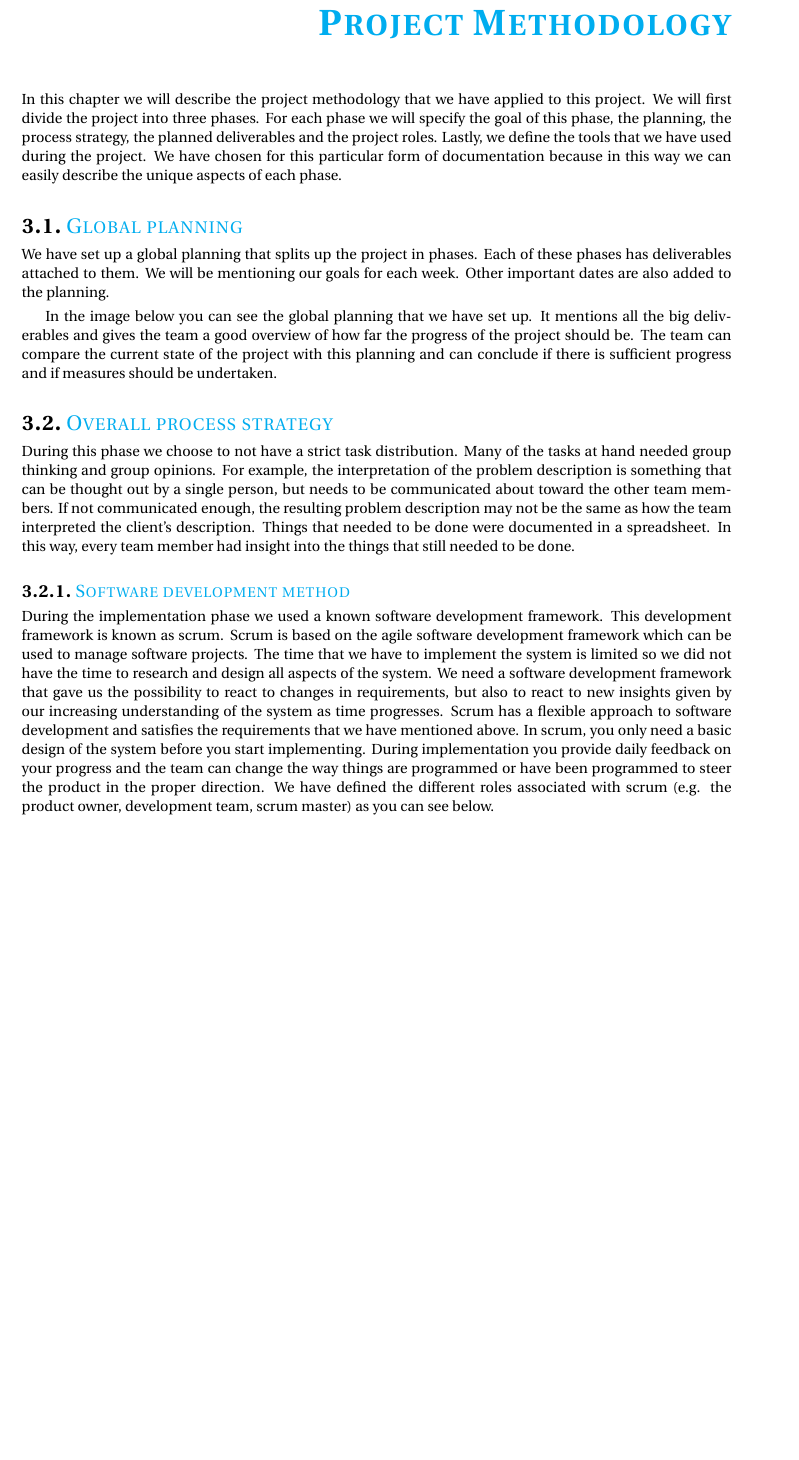
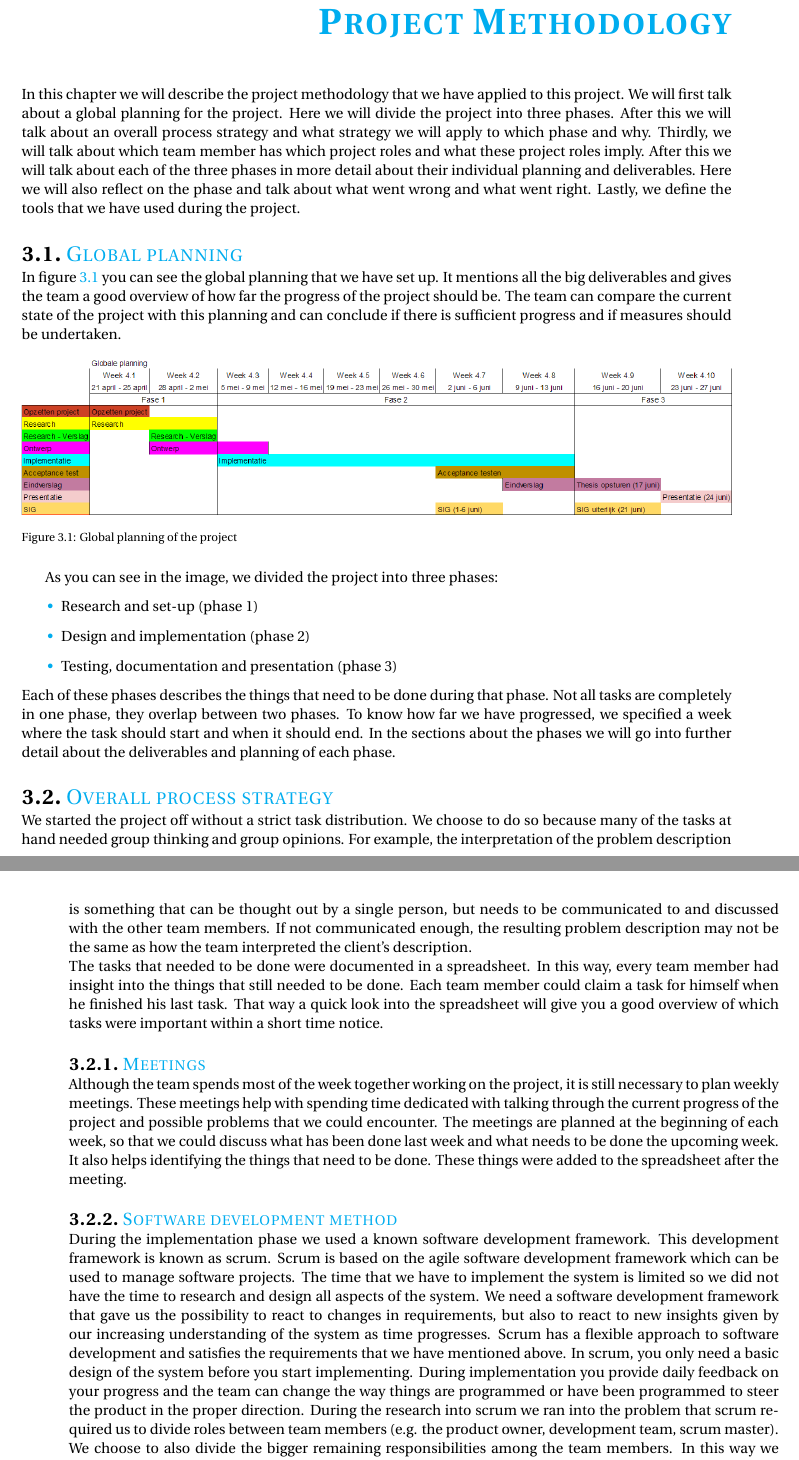
Before and after one commit to florisverburg/pm-doc, a LaTeX thesis (Eindverslag/report.tex, which reads Eindverslag/project_methodology.tex): part of page 15 of 27 before the commit and two parts of pages 15 and 16 of 31 after it, the two joined at a grey line, cut so that both start at the same text, the shorter picture padded with empty space. Compiled offline with pdfLaTeX.

Commit message:
Added images to the testing and project methodology chapter, also rewrote some aspects of the project methodology

```diff
--- a/Eindverslag/project_methodology.tex
+++ b/Eindverslag/project_methodology.tex
@@ -1,28 +1,51 @@
 \chapter{Project Methodology}
 In this chapter we will describe the project methodology that we have applied to this project.
-We will first divide the project into three phases.
-For each phase we will specify the goal of this phase, the planning, the process strategy, the planned deliverables and the project roles.
+We will first talk about a global planning for the project.
+Here we will divide the project into three phases.
+After this we will talk about an overall process strategy and what strategy we will apply to which phase and why.
+Thirdly, we will talk about which team member has which project roles and what these project roles imply.
+After this we will talk about each of the three phases in more detail about their individual planning and deliverables.
+Here we will also reflect on the phase and talk about what went wrong and what went right.
 Lastly, we define the tools that we have used during the project.
-We have chosen for this particular form of documentation because in this way we can easily describe the unique aspects of each phase.
 
 \section{Global planning}
-We have set up a global planning that splits up the project in phases.
-Each of these phases has deliverables attached to them.
-We will be mentioning our goals for each week.
-Other important dates are also added to the planning.
-
-In the image below you can see the global planning that we have set up.
+In figure~\ref{global_planning} you can see the global planning that we have set up.
 It mentions all the big deliverables and gives the team a good overview of how far the progress of the project should be.
 The team can compare the current state of the project with this planning and can conclude if there is sufficient progress and if measures should be undertaken.
-%Todo add image of the global planning
+
+\begin{figure}[h]
+    \centering
+    \includegraphics[width=\textwidth]{images/Global_planning}
+    \caption{Global planning of the project}
+    \label{global_planning}
+\end{figure}
+
+As you can see in the image, we divided the project into three phases:
+\begin{itemize}
+\item Research and set-up (phase 1)
+\item Design and implementation (phase 2)
+\item Testing, documentation and presentation (phase 3)
+\end{itemize}
+Each of these phases describes the things that need to be done during that phase.
+Not all tasks are completely in one phase, they overlap between two phases.
+To know how far we have progressed, we specified a week where the task should start and when it should end.
+In the sections about the phases we will go into further detail about the deliverables and planning of each phase.
 
 \section{Overall process strategy}
-During this phase we choose to not have a strict task distribution.
-Many of the tasks at hand needed group thinking and group opinions.
-For example, the interpretation of the problem description is something that can be thought out by a single person, but needs to be communicated about toward the other team members.
-If not communicated enough, the resulting problem description may not be the same as how the team interpreted the client's description.
-Things that needed to be done were documented in a spreadsheet.
+We started the project off without a strict task distribution.
+We choose to do so because many of the tasks at hand needed group thinking and group opinions.
+For example, the interpretation of the problem description is something that can be thought out by a single person, but needs to be communicated to and discussed with the other team members.
+If not communicated enough, the resulting problem description may not be the same as how the team interpreted the client's description.\\
+The tasks that needed to be done were documented in a spreadsheet.
 In this way, every team member had insight into the things that still needed to be done.
+Each team member could claim a task for himself when he finished his last task.
+That way a quick look into the spreadsheet will give you a good overview of which tasks were important within a short time notice.
+
+\subsection{Meetings}
+Although the team spends most of the week together working on the project, it is still necessary to plan weekly meetings.
+These meetings help with spending time dedicated with talking through the current progress of the project and possible problems that we could encounter.
+The meetings are planned at the beginning of each week, so that we could discuss what has been done last week and what needs to be done the upcoming week.
+It also helps identifying the things that need to be done. These things were added to the spreadsheet after the meeting.
 
 \subsection{Software development method}
 During the implementation phase we used a known software development framework.
@@ -33,4 +56,6 @@ The time that we have to implement the system is limited so we did not have the
 Scrum has a flexible approach to software development and satisfies the requirements that we have mentioned above.
 In scrum, you only need a basic design of the system before you start implementing.
 During implementation you provide daily feedback on your progress and the team can change the way things are programmed or have been programmed to steer the product in the proper direction.
-We have defined the different roles associated with scrum (e.g. the product owner, development team, scrum master) as you can see below.
+During the research into scrum we ran into the problem that scrum required us to divide roles between team members (e.g. the product owner, development team, scrum master).
+We choose to also divide the bigger remaining responsibilities among the team members.
+In this way we could ensure that each team member had his own responsibilities and that no aspect of the project would fall behind.
```
Also changed, not shown: Eindverslag/testing.tex (+35 -10 lines), Eindverslag/images/CodeCoverageTrendDev.png (added), Eindverslag/images/CodeCoverageTrendDev2.png (added), Eindverslag/images/Global_planning.PNG (renamed from Eindverslag/Global_planning.PNG), Eindverslag/images/TestresultTrendDev.png (added), Eindverslag/images/TestresultTrendDev2.png (added), Eindverslag/images/TestresultTrendPullRequests.png (added), Eindverslag/images/pullrequest-example1.PNG (renamed from Eindverslag/pullrequest-example1.PNG), Eindverslag/project_methodology.tex (31 more changed lines).
